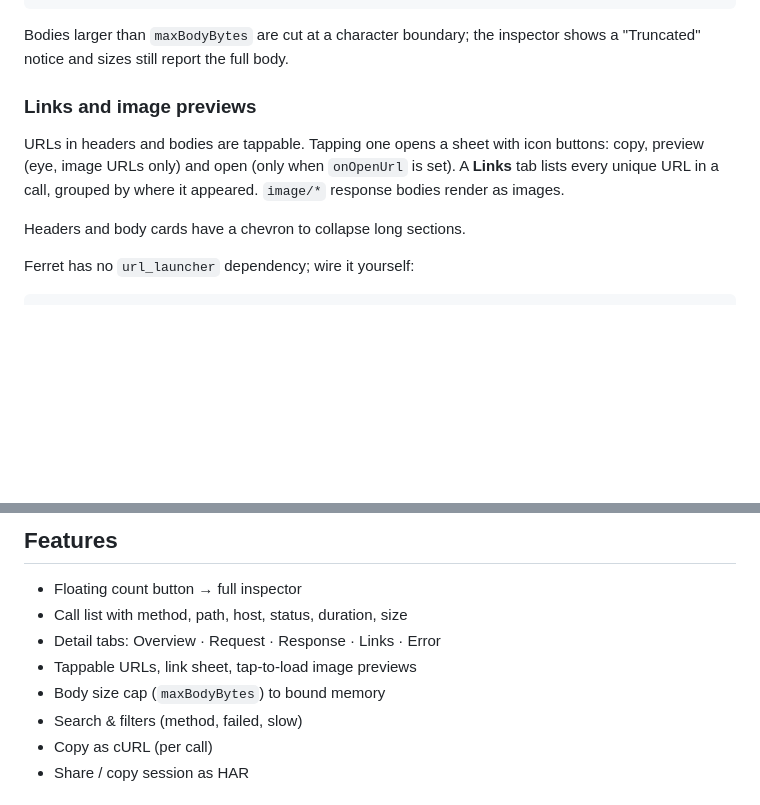
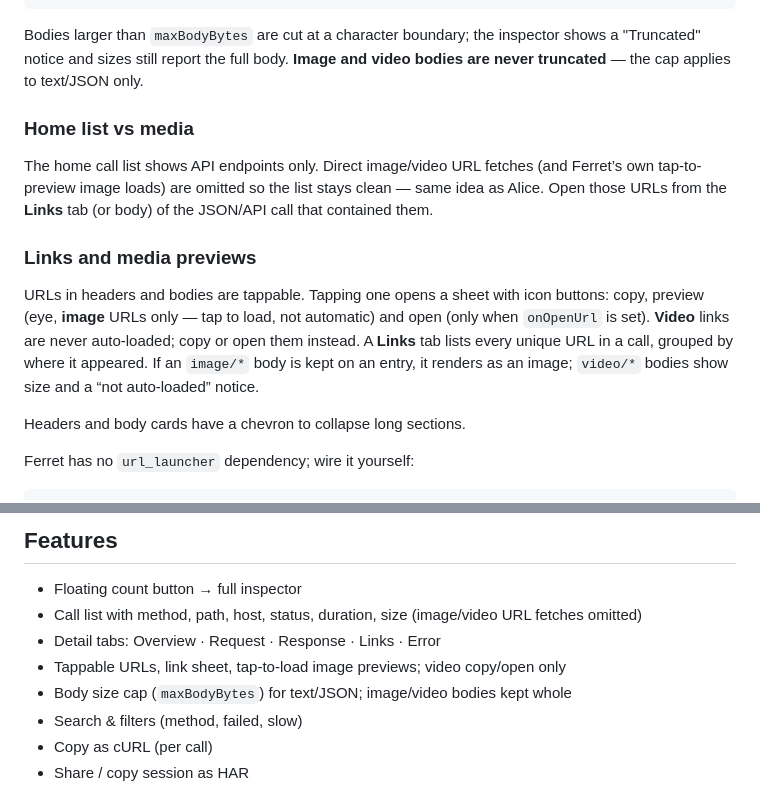
Before and after one commit to Darkmintis/ferret, a Markdown page: README.md, 2 parts joined by grey strips. Drawn GitHub-style; blank space fills up the shorter version.

Commit message:
docs(README): clarify media handling in API calls and update features section

```diff
--- a/README.md
+++ b/README.md
@@ -148,13 +148,24 @@ Ferret.install(
 
 Bodies larger than `maxBodyBytes` are cut at a character boundary; the
 inspector shows a "Truncated" notice and sizes still report the full body.
+**Image and video bodies are never truncated** — the cap applies to text/JSON
+only.
 
-### Links and image previews
+### Home list vs media
+
+The home call list shows API endpoints only. Direct image/video URL fetches
+(and Ferret’s own tap-to-preview image loads) are omitted so the list stays
+clean — same idea as Alice. Open those URLs from the **Links** tab (or body)
+of the JSON/API call that contained them.
+
+### Links and media previews
 
 URLs in headers and bodies are tappable. Tapping one opens a sheet with icon
-buttons: copy, preview (eye, image URLs only) and open (only when `onOpenUrl`
-is set). A **Links** tab lists every unique URL in a call, grouped by where it
-appeared. `image/*` response bodies render as images.
+buttons: copy, preview (eye, **image** URLs only — tap to load, not automatic)
+and open (only when `onOpenUrl` is set). **Video** links are never auto-loaded;
+copy or open them instead. A **Links** tab lists every unique URL in a call,
+grouped by where it appeared. If an `image/*` body is kept on an entry, it
+renders as an image; `video/*` bodies show size and a “not auto-loaded” notice.
 
 Headers and body cards have a chevron to collapse long sections.
 
@@ -195,10 +206,11 @@ When disabled, Ferret does not intercept, store, or render anything.
 ## Features
 
 - Floating count button → full inspector
-- Call list with method, path, host, status, duration, size
+- Call list with method, path, host, status, duration, size (image/video URL
+  fetches omitted)
 - Detail tabs: Overview · Request · Response · Links · Error
-- Tappable URLs, link sheet, tap-to-load image previews
-- Body size cap (`maxBodyBytes`) to bound memory
+- Tappable URLs, link sheet, tap-to-load image previews; video copy/open only
+- Body size cap (`maxBodyBytes`) for text/JSON; image/video bodies kept whole
 - Search & filters (method, failed, slow)
 - Copy as cURL (per call)
 - Share / copy session as HAR
```
